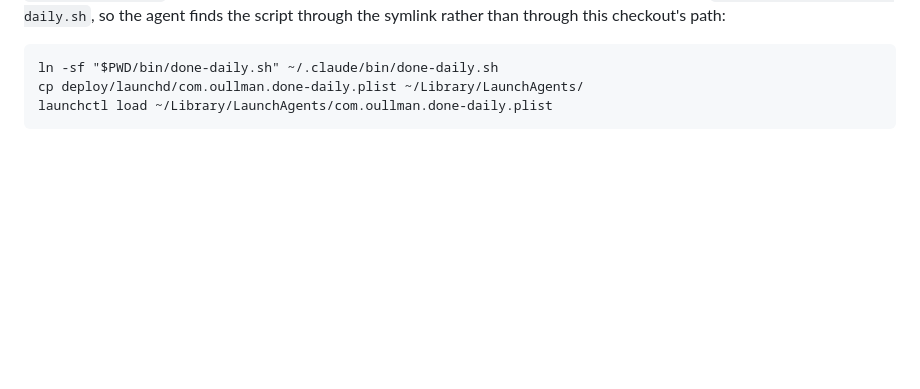
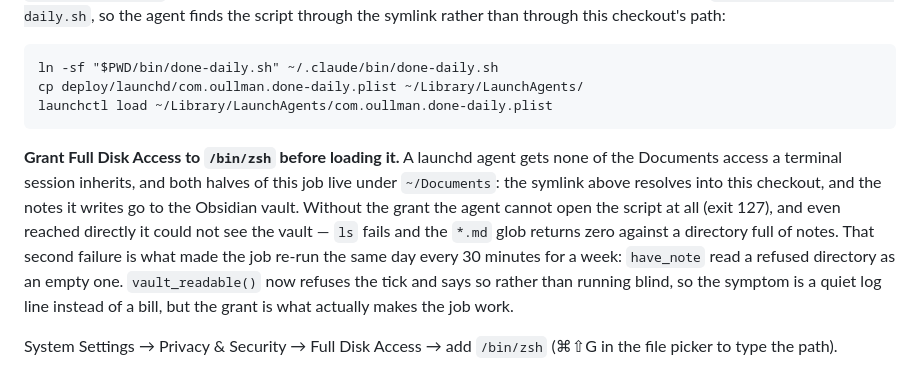
Before and after one commit to oriooctopus/worktime, a Markdown page: README.md, the part around the change. Rendered like a GitHub page; blank space fills up the shorter version.

Commit message:
Document the Full Disk Access the LaunchAgent needs
Moving the script into the repo put it under ~/Documents, which a launchd
agent cannot read: the job now fails at exit 127 before it opens the file.
The vault it writes to is under ~/Documents too, so the same grant covers
both. Without it the runner is inert whichever way it is installed.

Co-Authored-By: Claude Opus 5 <noreply@anthropic.com>
Claude-Session: https://claude.ai/code/session_01SUxiMS8zz8d3Mpz1y9n2mz

````diff
--- a/README.md
+++ b/README.md
@@ -676,3 +676,18 @@ ln -sf "$PWD/bin/done-daily.sh" ~/.claude/bin/done-daily.sh
 cp deploy/launchd/com.oullman.done-daily.plist ~/Library/LaunchAgents/
 launchctl load ~/Library/LaunchAgents/com.oullman.done-daily.plist
 ```
+
+**Grant Full Disk Access to `/bin/zsh` before loading it.** A launchd agent
+gets none of the Documents access a terminal session inherits, and both halves
+of this job live under `~/Documents`: the symlink above resolves into this
+checkout, and the notes it writes go to the Obsidian vault. Without the grant
+the agent cannot open the script at all (exit 127), and even reached directly
+it could not see the vault — `ls` fails and the `*.md` glob returns zero
+against a directory full of notes. That second failure is what made the job
+re-run the same day every 30 minutes for a week: `have_note` read a refused
+directory as an empty one. `vault_readable()` now refuses the tick and says so
+rather than running blind, so the symptom is a quiet log line instead of a
+bill, but the grant is what actually makes the job work.
+
+System Settings → Privacy & Security → Full Disk Access → add `/bin/zsh`
+(⌘⇧G in the file picker to type the path).
````
